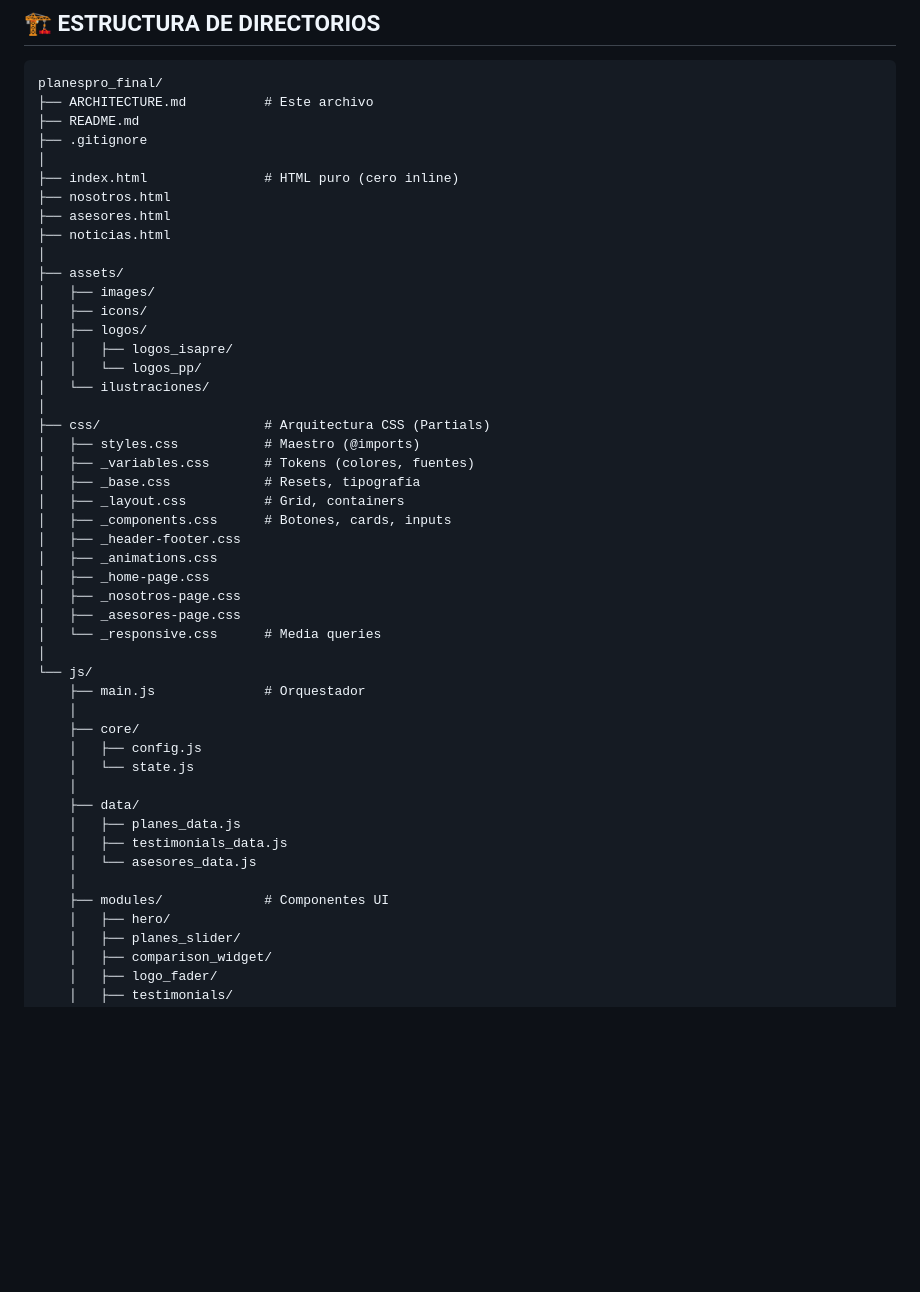
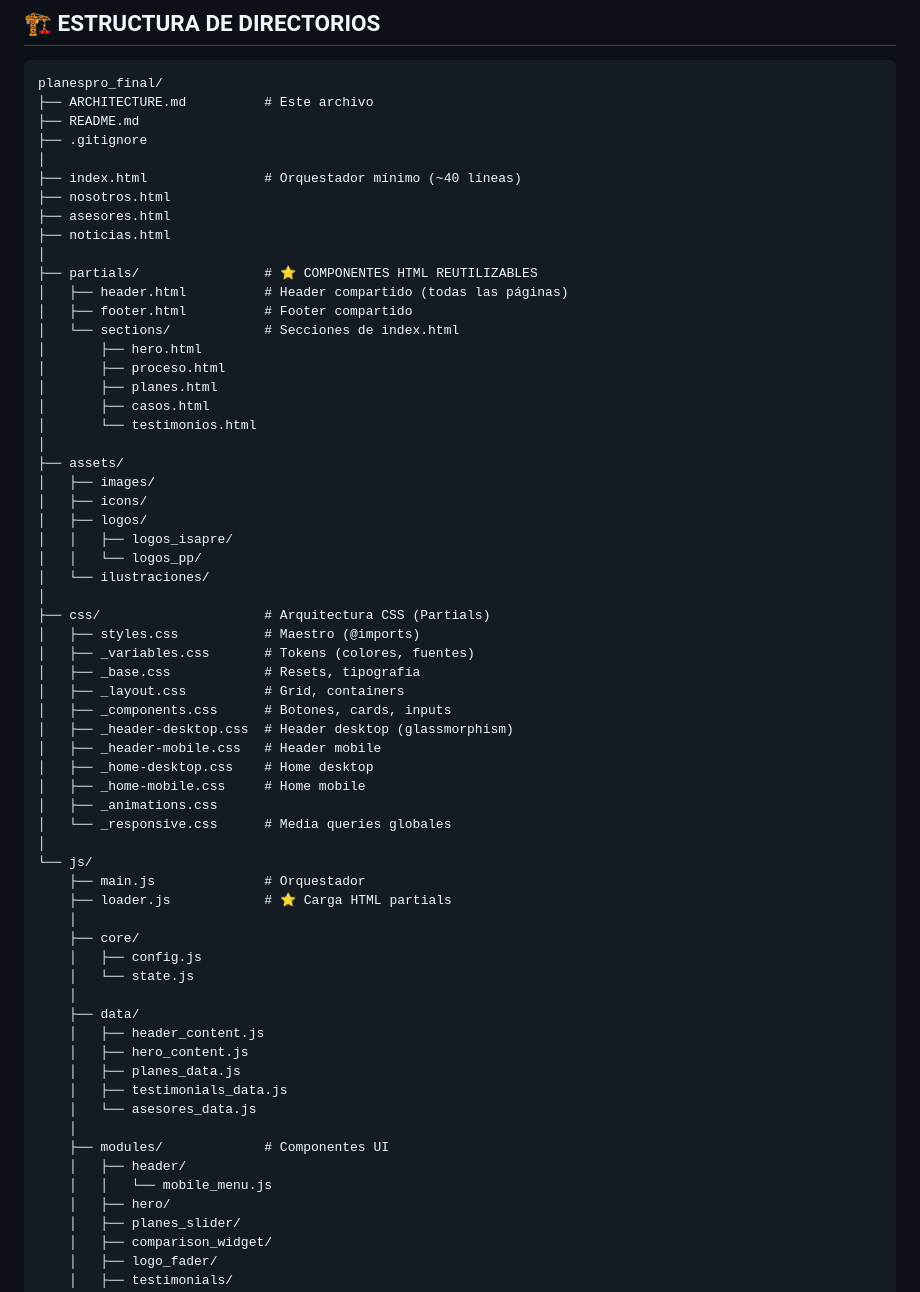
Before and after one commit to hentimes/planespro_final, a Markdown page: ARCHITECTURE.md, the part around the change. Rendered like a GitHub page; blank space fills up the shorter version.

Commit message:
docs: update architecture and task docs with HTML components strategy

```diff
--- a/ARCHITECTURE.md
+++ b/ARCHITECTURE.md
@@ -42,10 +42,20 @@ planespro_final/
 ├── README.md
 ├── .gitignore
 │
-├── index.html               # HTML puro (cero inline)
+├── index.html               # Orquestador mínimo (~40 líneas)
 ├── nosotros.html
 ├── asesores.html
 ├── noticias.html
+│
+├── partials/                # ⭐ COMPONENTES HTML REUTILIZABLES
+│   ├── header.html          # Header compartido (todas las páginas)
+│   ├── footer.html          # Footer compartido
+│   └── sections/            # Secciones de index.html
+│       ├── hero.html
+│       ├── proceso.html
+│       ├── planes.html
+│       ├── casos.html
+│       └── testimonios.html
 │
 ├── assets/
 │   ├── images/
@@ -61,26 +71,31 @@ planespro_final/
 │   ├── _base.css            # Resets, tipografía
 │   ├── _layout.css          # Grid, containers
 │   ├── _components.css      # Botones, cards, inputs
-│   ├── _header-footer.css
+│   ├── _header-desktop.css  # Header desktop (glassmorphism)
+│   ├── _header-mobile.css   # Header mobile
+│   ├── _home-desktop.css    # Home desktop
+│   ├── _home-mobile.css     # Home mobile
 │   ├── _animations.css
-│   ├── _home-page.css
-│   ├── _nosotros-page.css
-│   ├── _asesores-page.css
-│   └── _responsive.css      # Media queries
+│   └── _responsive.css      # Media queries globales
 │
 └── js/
     ├── main.js              # Orquestador
+    ├── loader.js            # ⭐ Carga HTML partials
     │
     ├── core/
     │   ├── config.js
     │   └── state.js
     │
     ├── data/
+    │   ├── header_content.js
+    │   ├── hero_content.js
     │   ├── planes_data.js
     │   ├── testimonials_data.js
     │   └── asesores_data.js
     │
     ├── modules/             # Componentes UI
+    │   ├── header/
+    │   │   └── mobile_menu.js
     │   ├── hero/
     │   ├── planes_slider/
     │   ├── comparison_widget/
```
